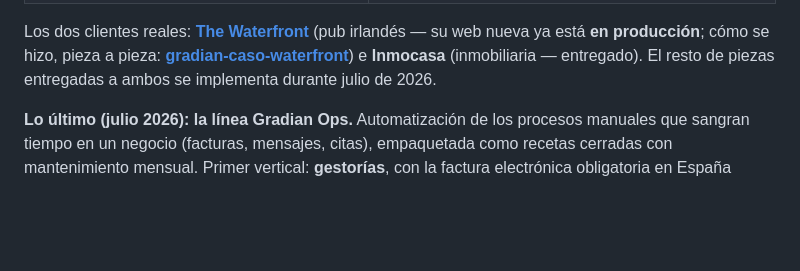
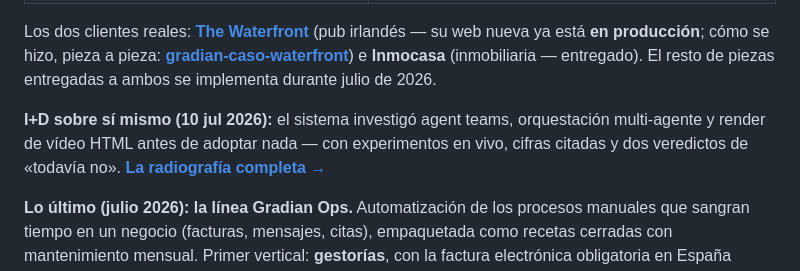
Before and after one commit to Arekusumt/gradian-sistema, a Markdown page: README.md, the part around the change. Rendered like a GitHub page; blank space fills up the shorter version.

```diff
--- a/README.md
+++ b/README.md
@@ -35,6 +35,10 @@ Los dos clientes reales: **[The Waterfront](https://waterfrontirishpub.com)** (p
 ya está **en producción**; cómo se hizo, pieza a pieza:
 **[gradian-caso-waterfront](https://github.com/Arekusumt/gradian-caso-waterfront)**) e **Inmocasa**
 (inmobiliaria — entregado). El resto de piezas entregadas a ambos se implementa durante julio de 2026.
+
+**I+D sobre sí mismo (10 jul 2026):** el sistema investigó agent teams, orquestación
+multi-agente y render de vídeo HTML antes de adoptar nada — con experimentos en vivo,
+cifras citadas y dos veredictos de «todavía no». **[La radiografía completa →](docs/rd-agent-teams-swarms.md)**
 
 **Lo último (julio 2026): la línea Gradian Ops.** Automatización de los procesos manuales que sangran
 tiempo en un negocio (facturas, mensajes, citas), empaquetada como recetas cerradas con mantenimiento
```
Also changed, not shown: docs/rd-agent-teams-swarms.md (added, +107 -0 lines).
